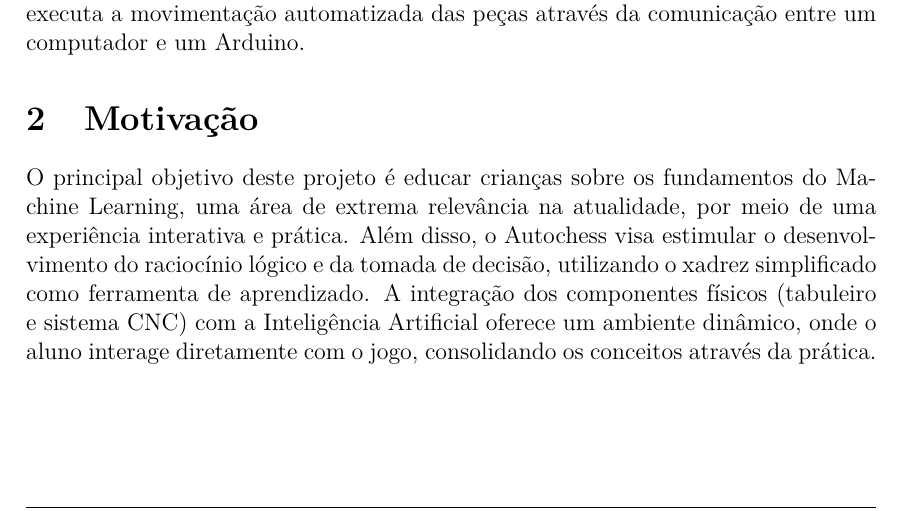
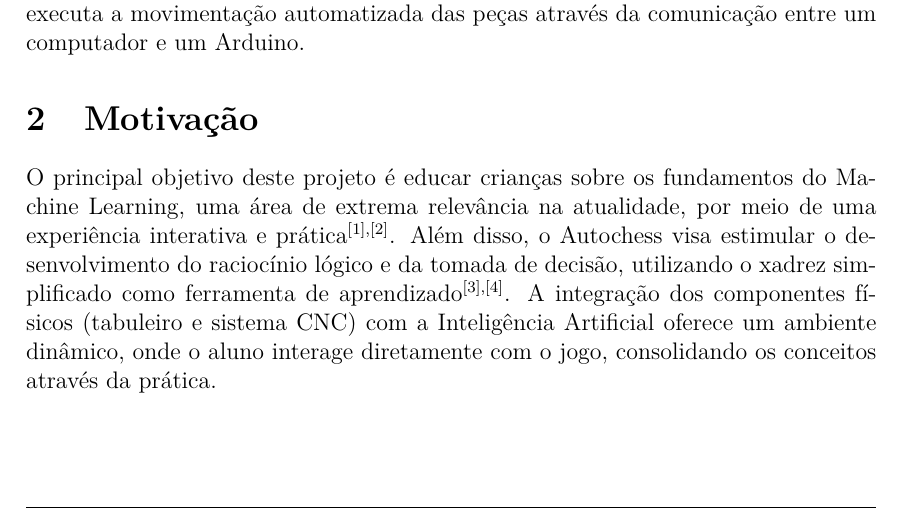
Before and after one commit to MARCOVB5/autochess, a LaTeX document (proposta/proposta.tex): part of page 1 of 8, cut so that both start at the same text. Compiled offline with pdfLaTeX.

Commit message:
proposta 1.3

```diff
--- a/proposta/proposta.tex
+++ b/proposta/proposta.tex
@@ -86,7 +86,7 @@ O projeto "Autochess" \; foi desenvolvido com o propósito pedagógico de introd
 
 % --- SEÇÃO: MOTIVAÇÃO ---
 \section{Motivação}
-O principal objetivo deste projeto é educar crianças sobre os fundamentos do Machine Learning, uma área de extrema relevância na atualidade, por meio de uma experiência interativa e prática. Além disso, o Autochess visa estimular o desenvolvimento do raciocínio lógico e da tomada de decisão, utilizando o xadrez simplificado como ferramenta de aprendizado. A integração dos componentes físicos (tabuleiro e sistema CNC) com a Inteligência Artificial oferece um ambiente dinâmico, onde o aluno interage diretamente com o jogo, consolidando os conceitos através da prática.
+O principal objetivo deste projeto é educar crianças sobre os fundamentos do Machine Learning, uma área de extrema relevância na atualidade, por meio de uma experiência interativa e prática$^{[1], [2]}$. Além disso, o Autochess visa estimular o desenvolvimento do raciocínio lógico e da tomada de decisão, utilizando o xadrez simplificado como ferramenta de aprendizado$^{[3], [4]}$. A integração dos componentes físicos (tabuleiro e sistema CNC) com a Inteligência Artificial oferece um ambiente dinâmico, onde o aluno interage diretamente com o jogo, consolidando os conceitos através da prática.
 
 % --- SEÇÃO: DESCRIÇÃO GERAL ---
 \section{Descrição Geral}
```
Also changed, not shown: proposta/proposta.pdf.
